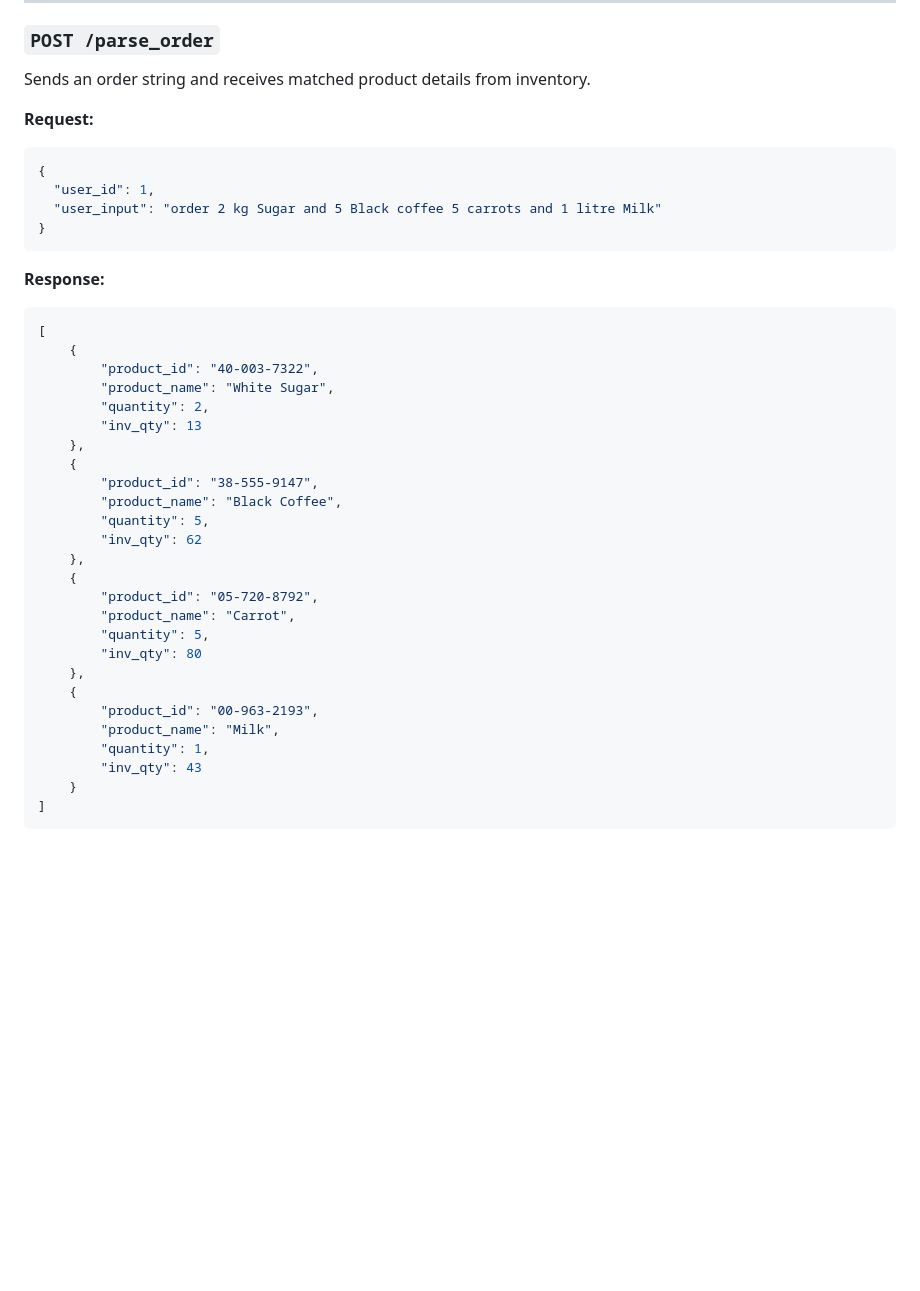
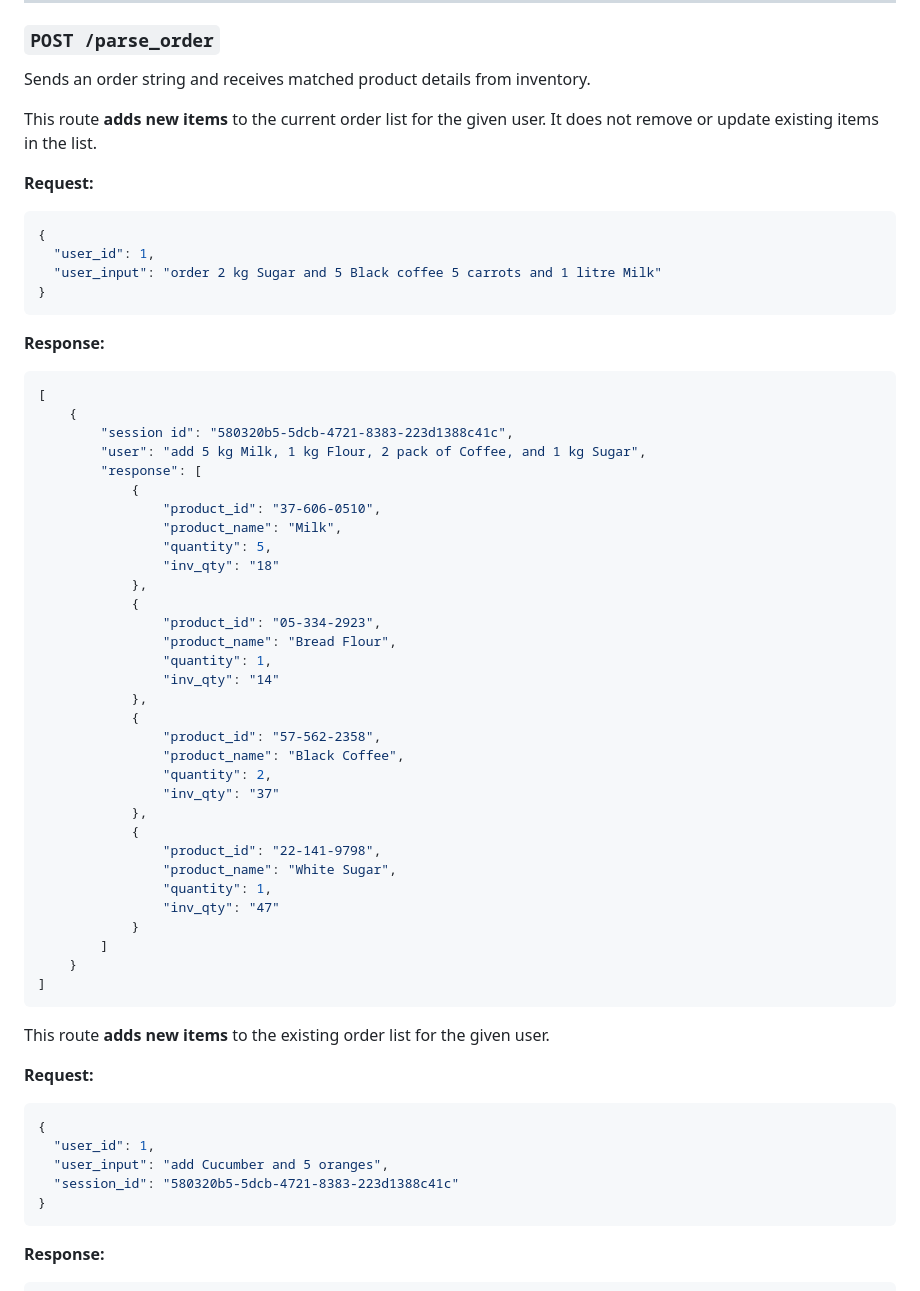
Before and after one commit to yasir13001/shopAI, a Markdown page: README.md, the part around one of its changes. Drawn GitHub-style; blank space fills up the shorter version.

Commit message:
add /update_order route in Readme.md

````diff
--- a/README.md
+++ b/README.md
@@ -106,6 +106,8 @@ Simple health check.
 
 Sends an order string and receives matched product details from inventory.
 
+This route **adds new items** to the current order list for the given user. It does not remove or update existing items in the list.
+
 **Request:**
 
 ```json
@@ -120,27 +122,48 @@ Sends an order string and receives matched product details from inventory.
 ```json
 [
     {
-        "product_id": "40-003-7322",
-        "product_name": "White Sugar",
-        "quantity": 2,
-        "inv_qty": 13
-    },
-    {
-        "product_id": "38-555-9147",
-        "product_name": "Black Coffee",
-        "quantity": 5,
-        "inv_qty": 62
-    },
-    {
-        "product_id": "05-720-8792",
-        "product_name": "Carrot",
-        "quantity": 5,
-        "inv_qty": 80
-    },
-    {
-        "product_id": "00-963-2193",
-        "product_name": "Milk",
-        "quantity": 1,
-        "inv_qty": 43
+        "session id": "580320b5-5dcb-4721-8383-223d1388c41c",
+        "user": "add 5 kg Milk, 1 kg Flour, 2 pack of Coffee, and 1 kg Sugar",
+        "response": [
+            {
+                "product_id": "37-606-0510",
+                "product_name": "Milk",
+                "quantity": 5,
+                "inv_qty": "18"
+            },
+            {
+                "product_id": "05-334-2923",
+                "product_name": "Bread Flour",
+                "quantity": 1,
+                "inv_qty": "14"
+            },
+            {
+                "product_id": "57-562-2358",
+                "product_name": "Black Coffee",
+                "quantity": 2,
+                "inv_qty": "37"
+            },
+            {
+                "product_id": "22-141-9798",
+                "product_name": "White Sugar",
+                "quantity": 1,
+                "inv_qty": "47"
+            }
+        ]
     }
 ]
+```
+This route **adds new items** to the existing order list for the given user.
+
+**Request:**
+
+```json
+{
+  "user_id": 1,
+  "user_input": "add Cucumber and 5 oranges",
+  "session_id": "580320b5-5dcb-4721-8383-223d1388c41c"
+}
+```
+
+**Response:**
+
````
Also changed, not shown: other parts of README.md (+102 -2 lines).
